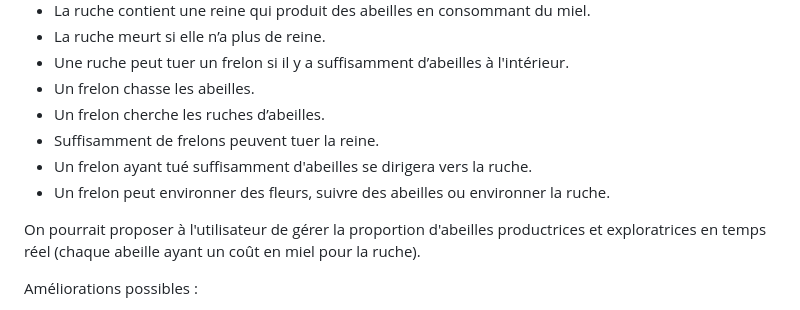
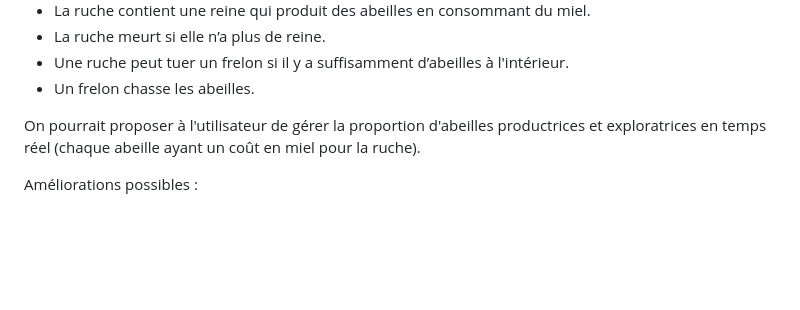
Before and after one commit to vlkduro/multi-agent-system, a Markdown page: README.md, the part around the change. Rendered like a GitHub page; blank space fills up the shorter version.

Commit message:
docs: update rules

```diff
--- a/README.md
+++ b/README.md
@@ -81,10 +81,6 @@ Pour répondre à cette problématique, il nous faut simuler des abeilles à mie
 - La ruche meurt si elle n’a plus de reine.
 - Une ruche peut tuer un frelon si il y a suffisamment d’abeilles à l'intérieur.
 - Un frelon chasse les abeilles.
-- Un frelon cherche les ruches d’abeilles.
-- Suffisamment de frelons peuvent tuer la reine.
-- Un frelon ayant tué suffisamment d'abeilles se dirigera vers la ruche.
-- Un frelon peut environner des fleurs, suivre des abeilles ou environner la ruche.
 
 On pourrait proposer à l'utilisateur de gérer la proportion d'abeilles productrices et exploratrices en temps réel (chaque abeille ayant un coût en miel pour la ruche).
 
```
